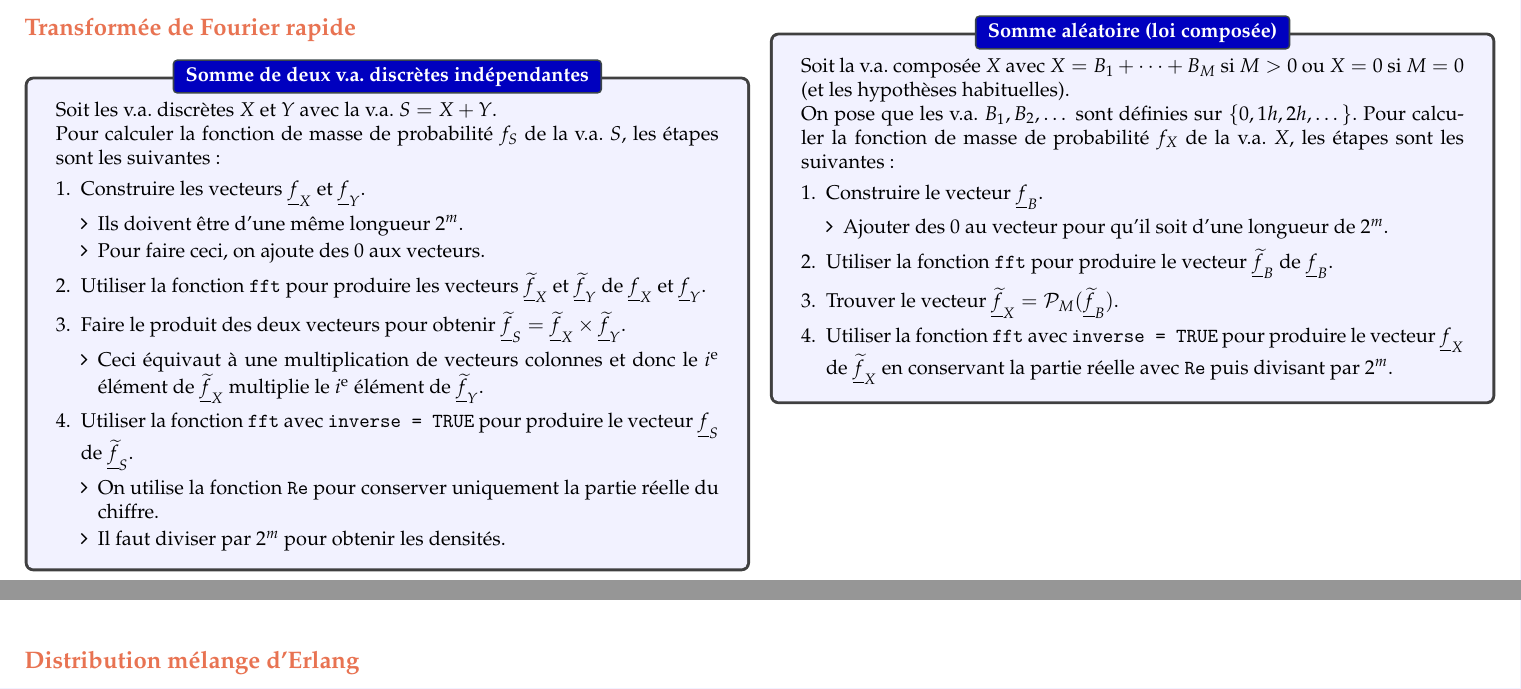
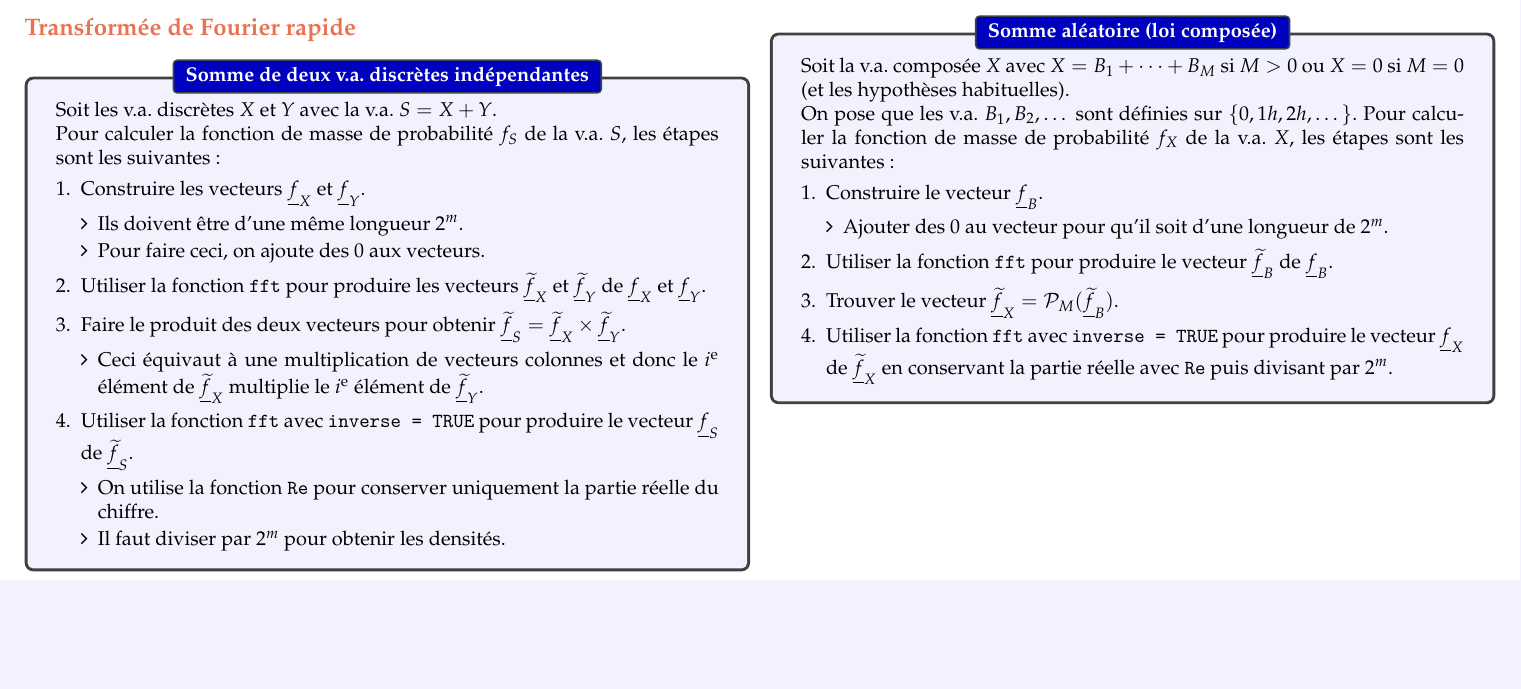
Before and after one commit to ressources-act/Guide_de_survie_en_actuariat, a LaTeX document (02_Cheatsheets/cheatsht-ACT2001-3000.tex): two parts of pages 20 and 21 of 31 before the commit and part of page 20 of 30 after it, the two joined at a grey line, cut so that both start at the same text, the shorter picture padded with empty space. Compiled offline with XeLaTeX; a missing font is replaced by an installed copy or a similar font.

Commit message:
Update cheatsht-ACT2001-3000.tex

```diff
--- a/02_Cheatsheets/cheatsht-ACT2001-3000.tex
+++ b/02_Cheatsheets/cheatsht-ACT2001-3000.tex
@@ -1262,8 +1266,8 @@ Pour calculer la fonction de masse de probabilité $f_{X}$ de la v.a. $X$, les
 \end{algo2}
 
 
-\columnbreak
-\subsection{Distribution mélange d'Erlang}
+%\columnbreak
+%\subsection{Distribution mélange d'Erlang}
 
 
 
```
Also changed, not shown: 02_Cheatsheets/cheatsht-ACT2001-3000.tex (4 more changed lines).
